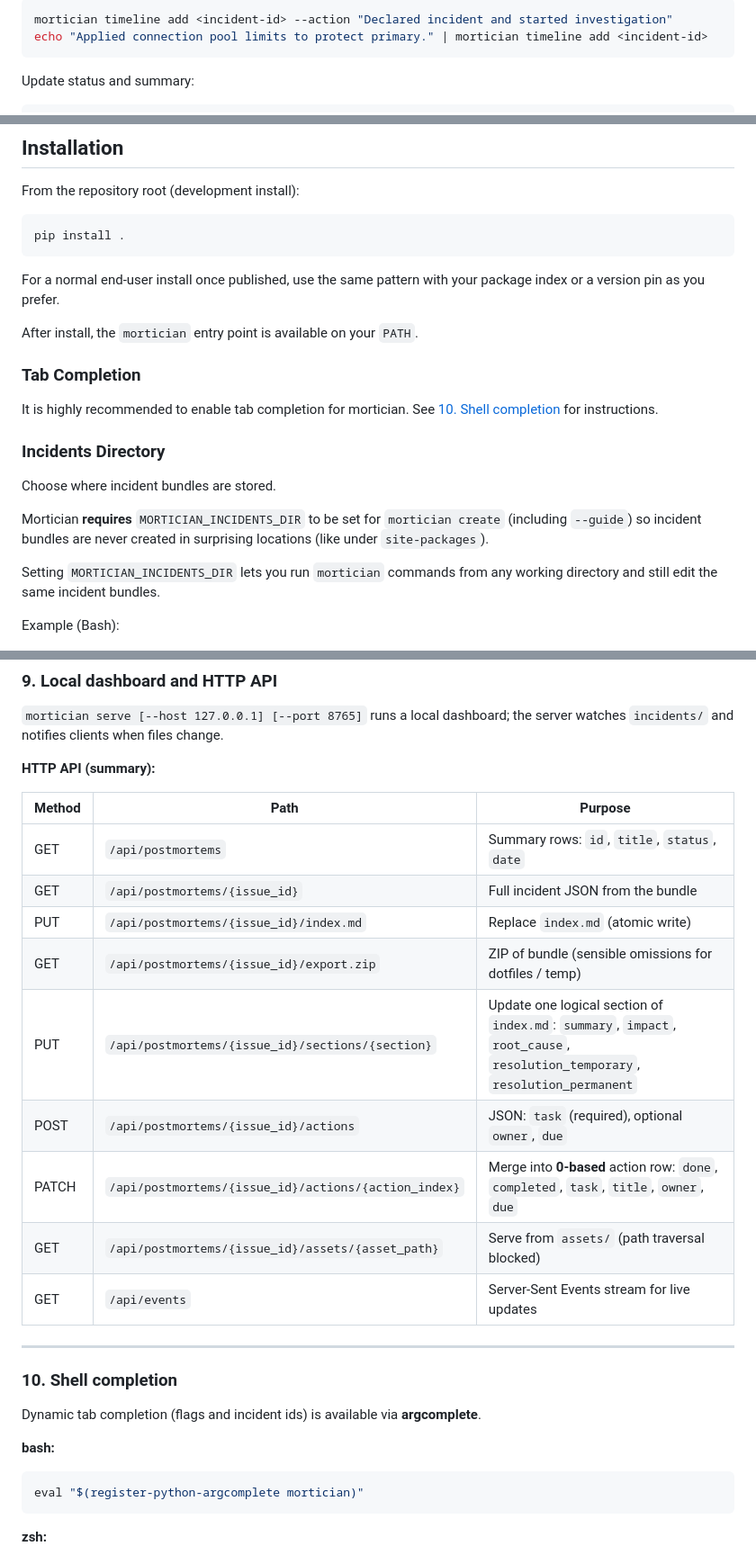
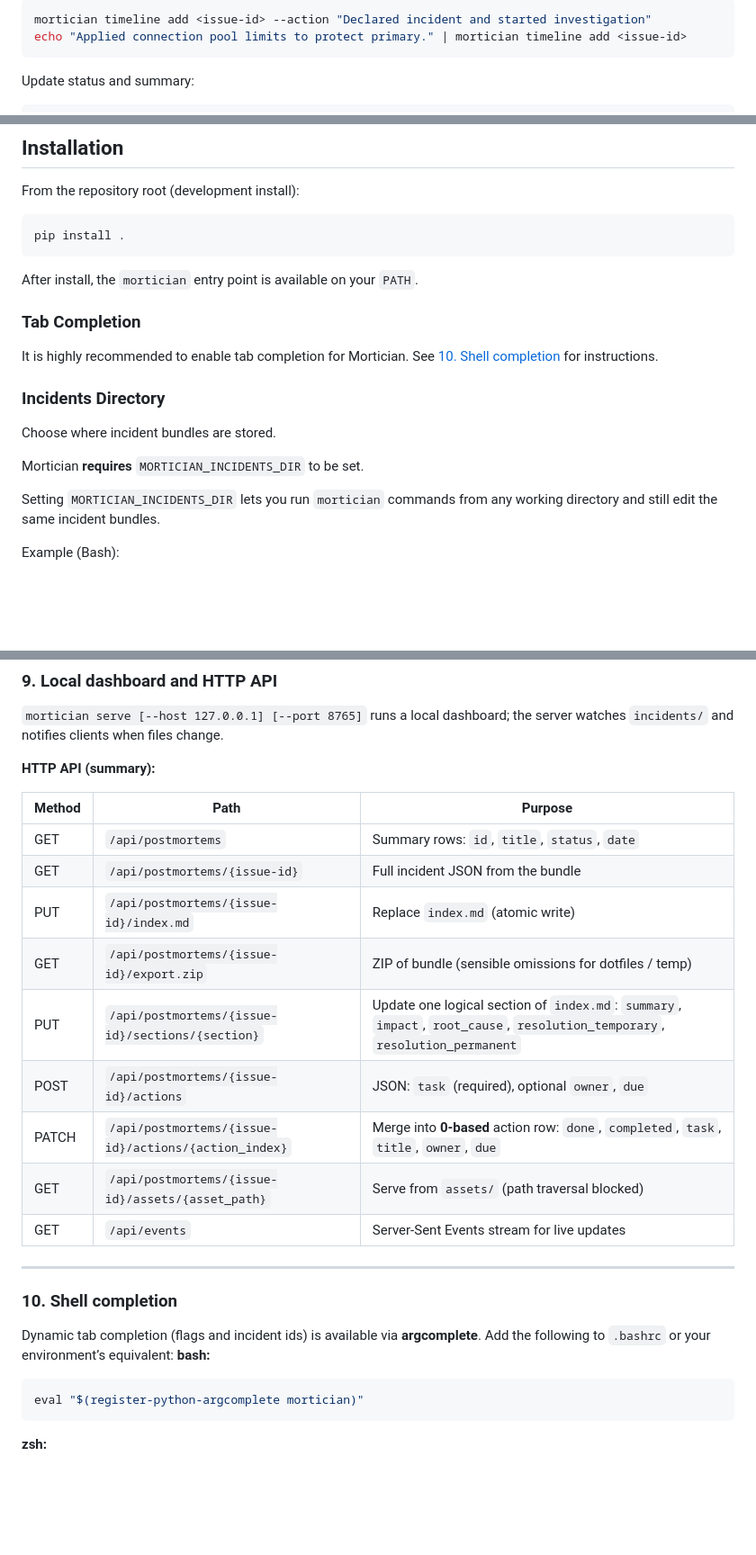
Before and after one commit to domgalati/mortician, a Markdown page: README.md, 3 parts joined by grey strips. Shown at 90% size. GitHub-like rendering; blank space fills up the shorter version.

Commit message:
Update README for clarity and consistency in incident management terminology

````diff
--- a/README.md
+++ b/README.md
@@ -53,7 +52,7 @@ Capture timeline updates (replace `<incident-id>` with the id printed by `create
 
 ```bash
-mortician timeline add <incident-id> --action "Declared incident and started investigation"
-echo "Applied connection pool limits to protect primary." | mortician timeline add <incident-id>
+mortician timeline add <issue-id> --action "Declared incident and started investigation"
+echo "Applied connection pool limits to protect primary." | mortician timeline add <issue-id>
 ```
 
 Update status and summary:
@@ -80,17 +79,15 @@ From the repository root (development install):
 pip install .
 ```
 
-For a normal end-user install once published, use the same pattern with your package index or a version pin as you prefer.
-
 After install, the `mortician` entry point is available on your `PATH`.
 
 ### Tab Completion
-It is highly recommended to enable tab completion for mortician. See [10. Shell completion](#10-shell-completion) for instructions.
+It is highly recommended to enable tab completion for Mortician. See [10. Shell completion](#10-shell-completion) for instructions.
 
 ### Incidents Directory
 Choose where incident bundles are stored.
 
-Mortician **requires** `MORTICIAN_INCIDENTS_DIR` to be set for `mortician create` (including `--guide`) so incident bundles are never created in surprising locations (like under `site-packages`).
+Mortician **requires** `MORTICIAN_INCIDENTS_DIR` to be set.
 
 Setting `MORTICIAN_INCIDENTS_DIR` lets you run `mortician` commands from any working directory and still edit the same incident bundles.
 
@@ -221,13 +218,13 @@ The dashboard API can also append or patch action rows (see below).
 | Method | Path | Purpose |
 |--------|------|---------|
 | GET | `/api/postmortems` | Summary rows: `id`, `title`, `status`, `date` |
-| GET | `/api/postmortems/{issue_id}` | Full incident JSON from the bundle |
-| PUT | `/api/postmortems/{issue_id}/index.md` | Replace `index.md` (atomic write) |
-| GET | `/api/postmortems/{issue_id}/export.zip` | ZIP of bundle (sensible omissions for dotfiles / temp) |
-| PUT | `/api/postmortems/{issue_id}/sections/{section}` | Update one logical section of `index.md`: `summary`, `impact`, `root_cause`, `resolution_temporary`, `resolution_permanent` |
-| POST | `/api/postmortems/{issue_id}/actions` | JSON: `task` (required), optional `owner`, `due` |
-| PATCH | `/api/postmortems/{issue_id}/actions/{action_index}` | Merge into **0-based** action row: `done`, `completed`, `task`, `title`, `owner`, `due` |
-| GET | `/api/postmortems/{issue_id}/assets/{asset_path}` | Serve from `assets/` (path traversal blocked) |
+| GET | `/api/postmortems/{issue-id}` | Full incident JSON from the bundle |
+| PUT | `/api/postmortems/{issue-id}/index.md` | Replace `index.md` (atomic write) |
+| GET | `/api/postmortems/{issue-id}/export.zip` | ZIP of bundle (sensible omissions for dotfiles / temp) |
+| PUT | `/api/postmortems/{issue-id}/sections/{section}` | Update one logical section of `index.md`: `summary`, `impact`, `root_cause`, `resolution_temporary`, `resolution_permanent` |
+| POST | `/api/postmortems/{issue-id}/actions` | JSON: `task` (required), optional `owner`, `due` |
+| PATCH | `/api/postmortems/{issue-id}/actions/{action_index}` | Merge into **0-based** action row: `done`, `completed`, `task`, `title`, `owner`, `due` |
+| GET | `/api/postmortems/{issue-id}/assets/{asset_path}` | Serve from `assets/` (path traversal blocked) |
 | GET | `/api/events` | Server-Sent Events stream for live updates |
 
 
@@ -235,8 +232,7 @@ The dashboard API can also append or patch action rows (see below).
 
 ### 10. Shell completion
 
-Dynamic tab completion (flags and incident ids) is available via **argcomplete**.
-
+Dynamic tab completion (flags and incident ids) is available via **argcomplete**. Add the following to `.bashrc` or your environment’s equivalent:
 **bash:**
 
 ```bash
````
Also changed, not shown: other parts of README.md (+16 -17 lines).
